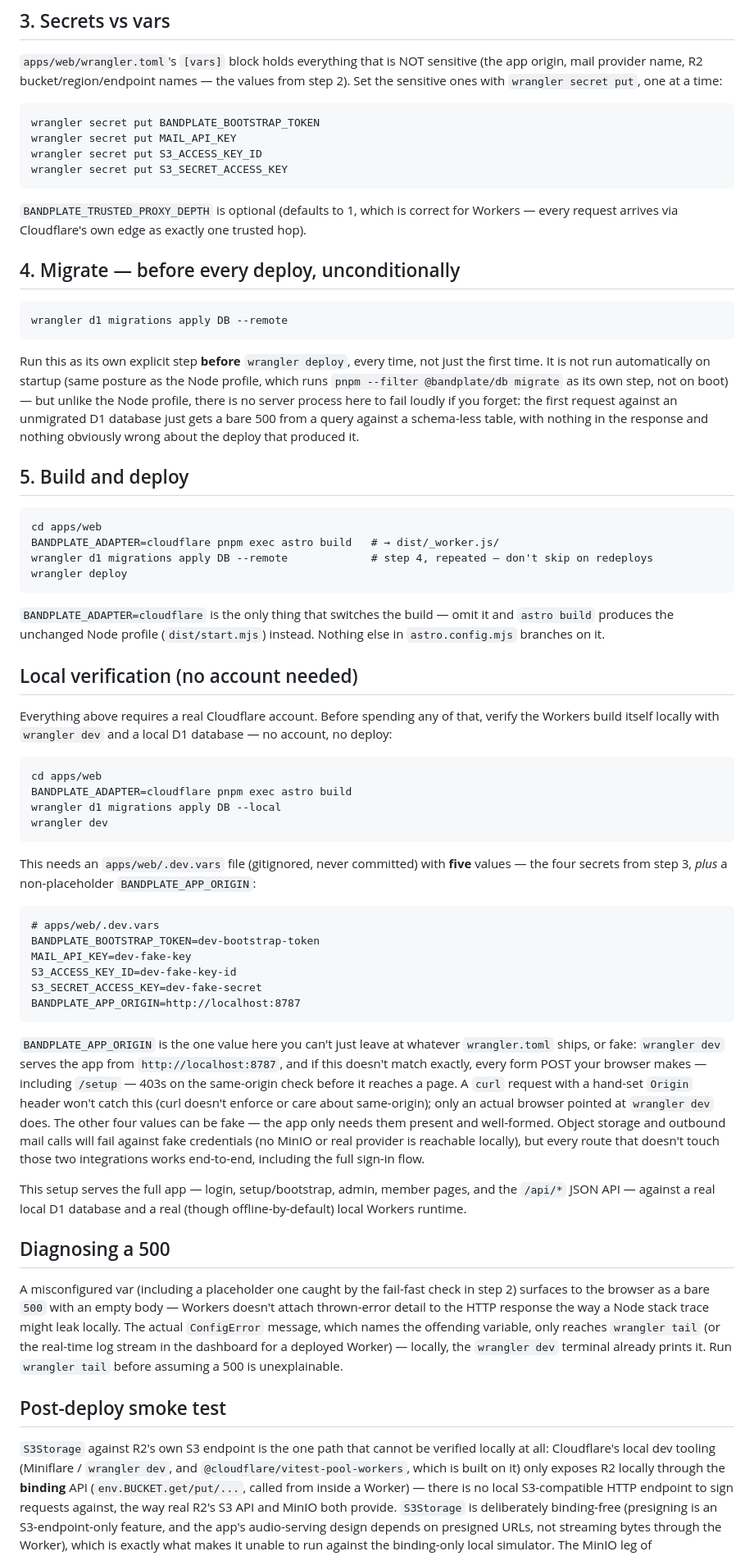
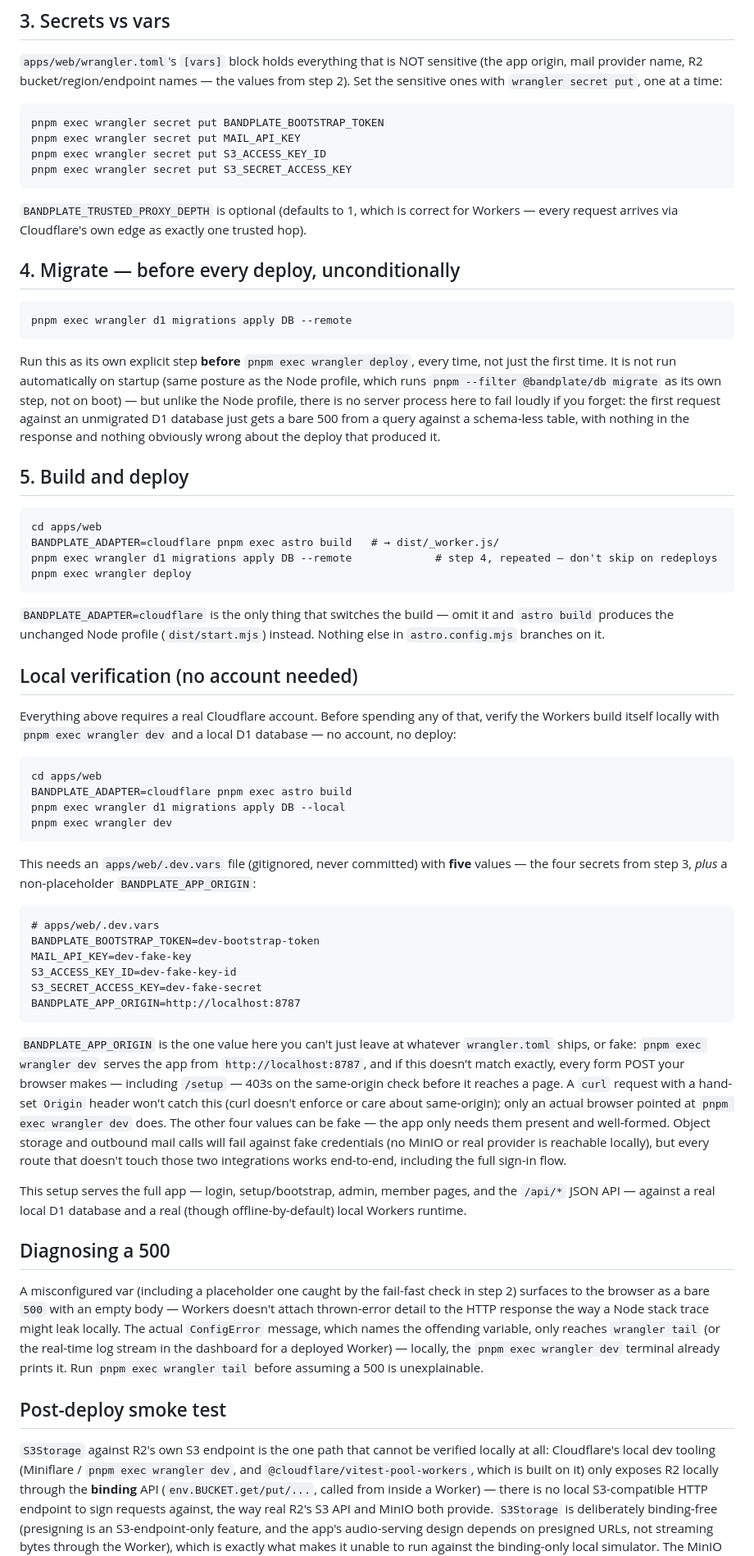
Before and after one commit to bandplate/bandplate, a Markdown page: docs/deploy-cloudflare.md, the part around one of its changes. Shown at 82% size. Drawn GitHub-style.

Commit message:
docs(deploy): run wrangler through pnpm exec, not as a global
wrangler is a devDependency of apps/web; the guide's bare invocations
only worked if the reader happened to have it installed globally.

````diff
--- a/docs/deploy-cloudflare.md
+++ b/docs/deploy-cloudflare.md
@@ -90,10 +105,10 @@ names — the values from step 2). Set the sensitive ones with `wrangler
 secret put`, one at a time:
 
 ```
-wrangler secret put BANDPLATE_BOOTSTRAP_TOKEN
-wrangler secret put MAIL_API_KEY
-wrangler secret put S3_ACCESS_KEY_ID
-wrangler secret put S3_SECRET_ACCESS_KEY
+pnpm exec wrangler secret put BANDPLATE_BOOTSTRAP_TOKEN
+pnpm exec wrangler secret put MAIL_API_KEY
+pnpm exec wrangler secret put S3_ACCESS_KEY_ID
+pnpm exec wrangler secret put S3_SECRET_ACCESS_KEY
 ```
 
 `BANDPLATE_TRUSTED_PROXY_DEPTH` is optional (defaults to 1, which is
@@ -103,10 +118,10 @@ exactly one trusted hop).
 ## 4. Migrate — before every deploy, unconditionally
 
 ```
-wrangler d1 migrations apply DB --remote
+pnpm exec wrangler d1 migrations apply DB --remote
 ```
 
-Run this as its own explicit step **before** `wrangler deploy`, every
+Run this as its own explicit step **before** `pnpm exec wrangler deploy`, every
 time, not just the first time. It is not run automatically on startup
 (same posture as the Node profile, which runs `pnpm --filter @bandplate/db
 migrate` as its own step, not on boot) — but unlike the Node profile,
@@ -120,8 +135,8 @@ nothing obviously wrong about the deploy that produced it.
 ```
 cd apps/web
 BANDPLATE_ADAPTER=cloudflare pnpm exec astro build   # → dist/_worker.js/
-wrangler d1 migrations apply DB --remote             # step 4, repeated — don't skip on redeploys
-wrangler deploy
+pnpm exec wrangler d1 migrations apply DB --remote             # step 4, repeated — don't skip on redeploys
+pnpm exec wrangler deploy
 ```
 
 `BANDPLATE_ADAPTER=cloudflare` is the only thing that switches the build
@@ -132,14 +147,14 @@ on it.
 ## Local verification (no account needed)
 
 Everything above requires a real Cloudflare account. Before spending any
-of that, verify the Workers build itself locally with `wrangler dev` and
+of that, verify the Workers build itself locally with `pnpm exec wrangler dev` and
 a local D1 database — no account, no deploy:
 
 ```
 cd apps/web
 BANDPLATE_ADAPTER=cloudflare pnpm exec astro build
-wrangler d1 migrations apply DB --local
-wrangler dev
+pnpm exec wrangler d1 migrations apply DB --local
+pnpm exec wrangler dev
 ```
 
 This needs an `apps/web/.dev.vars` file (gitignored, never committed)
@@ -156,12 +171,12 @@ BANDPLATE_APP_ORIGIN=http://localhost:8787
 ```
 
 `BANDPLATE_APP_ORIGIN` is the one value here you can't just leave at
-whatever `wrangler.toml` ships, or fake: `wrangler dev` serves the app
+whatever `wrangler.toml` ships, or fake: `pnpm exec wrangler dev` serves the app
 from `http://localhost:8787`, and if this doesn't match exactly, every
 form POST your browser makes — including `/setup` — 403s on the
 same-origin check before it reaches a page. A `curl` request with a
 hand-set `Origin` header won't catch this (curl doesn't enforce or care
-about same-origin); only an actual browser pointed at `wrangler dev`
+about same-origin); only an actual browser pointed at `pnpm exec wrangler dev`
 does. The other four values can be fake — the app only needs them
 present and well-formed. Object storage and outbound mail calls will
 fail against fake credentials (no MinIO or real provider is reachable
@@ -180,14 +195,14 @@ body — Workers doesn't attach thrown-error detail to the HTTP response
 the way a Node stack trace might leak locally. The actual `ConfigError`
 message, which names the offending variable, only reaches `wrangler
 tail` (or the real-time log stream in the dashboard for a deployed
-Worker) — locally, the `wrangler dev` terminal already prints it. Run
-`wrangler tail` before assuming a 500 is unexplainable.
+Worker) — locally, the `pnpm exec wrangler dev` terminal already prints it. Run
+`pnpm exec wrangler tail` before assuming a 500 is unexplainable.
 
 ## Post-deploy smoke test
 
 `S3Storage` against R2's own S3 endpoint is the one path that cannot be
 verified locally at all: Cloudflare's local dev tooling (Miniflare /
-`wrangler dev`, and `@cloudflare/vitest-pool-workers`, which is built on
+`pnpm exec wrangler dev`, and `@cloudflare/vitest-pool-workers`, which is built on
 it) only exposes R2 locally through the **binding** API
 (`env.BUCKET.get/put/...`, called from inside a Worker) — there is no
 local S3-compatible HTTP endpoint to sign requests against, the way real
````
Also changed, not shown: other parts of docs/deploy-cloudflare.md (+19 -4 lines).
